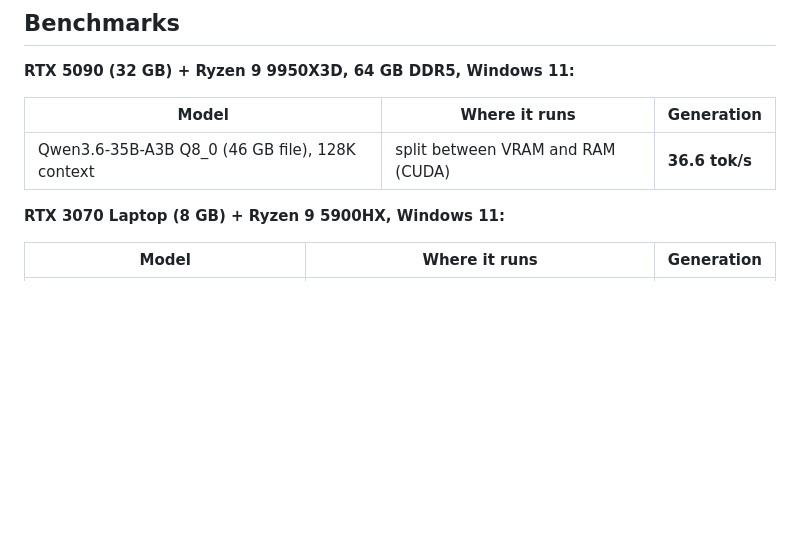
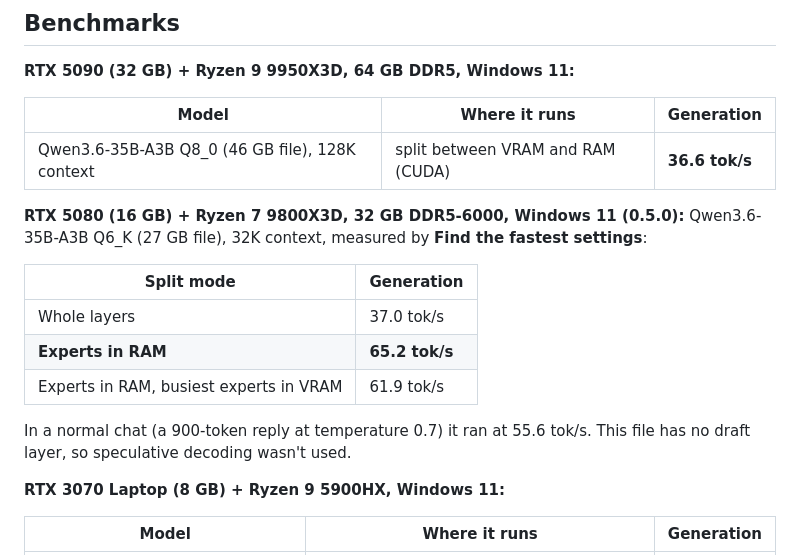
Before and after one commit to EHTi-Chad/tierlm, a Markdown page: README.md, the part around the change. Rendered like a GitHub page; blank space fills up the shorter version.

Commit message:
README: RTX 5080 results (Qwen3.6-35B-A3B Q6_K, 65.2 tok/s)
Co-Authored-By: Claude Opus 5.5 <noreply@anthropic.com>

```diff
--- a/README.md
+++ b/README.md
@@ -117,6 +117,18 @@ decoding helps most.
 | Model | Where it runs | Generation |
 |---|---|---|
 | Qwen3.6-35B-A3B Q8_0 (46 GB file), 128K context | split between VRAM and RAM (CUDA) | **36.6 tok/s** |
+
+**RTX 5080 (16 GB) + Ryzen 7 9800X3D, 32 GB DDR5-6000, Windows 11 (0.5.0):** Qwen3.6-35B-A3B Q6_K (27 GB file),
+32K context, measured by **Find the fastest settings**:
+
+| Split mode | Generation |
+|---|---|
+| Whole layers | 37.0 tok/s |
+| **Experts in RAM** | **65.2 tok/s** |
+| Experts in RAM, busiest experts in VRAM | 61.9 tok/s |
+
+In a normal chat (a 900-token reply at temperature 0.7) it ran at 55.6 tok/s. This file has no draft layer, so
+speculative decoding wasn't used.
 
 **RTX 3070 Laptop (8 GB) + Ryzen 9 5900HX, Windows 11:**
 
```
